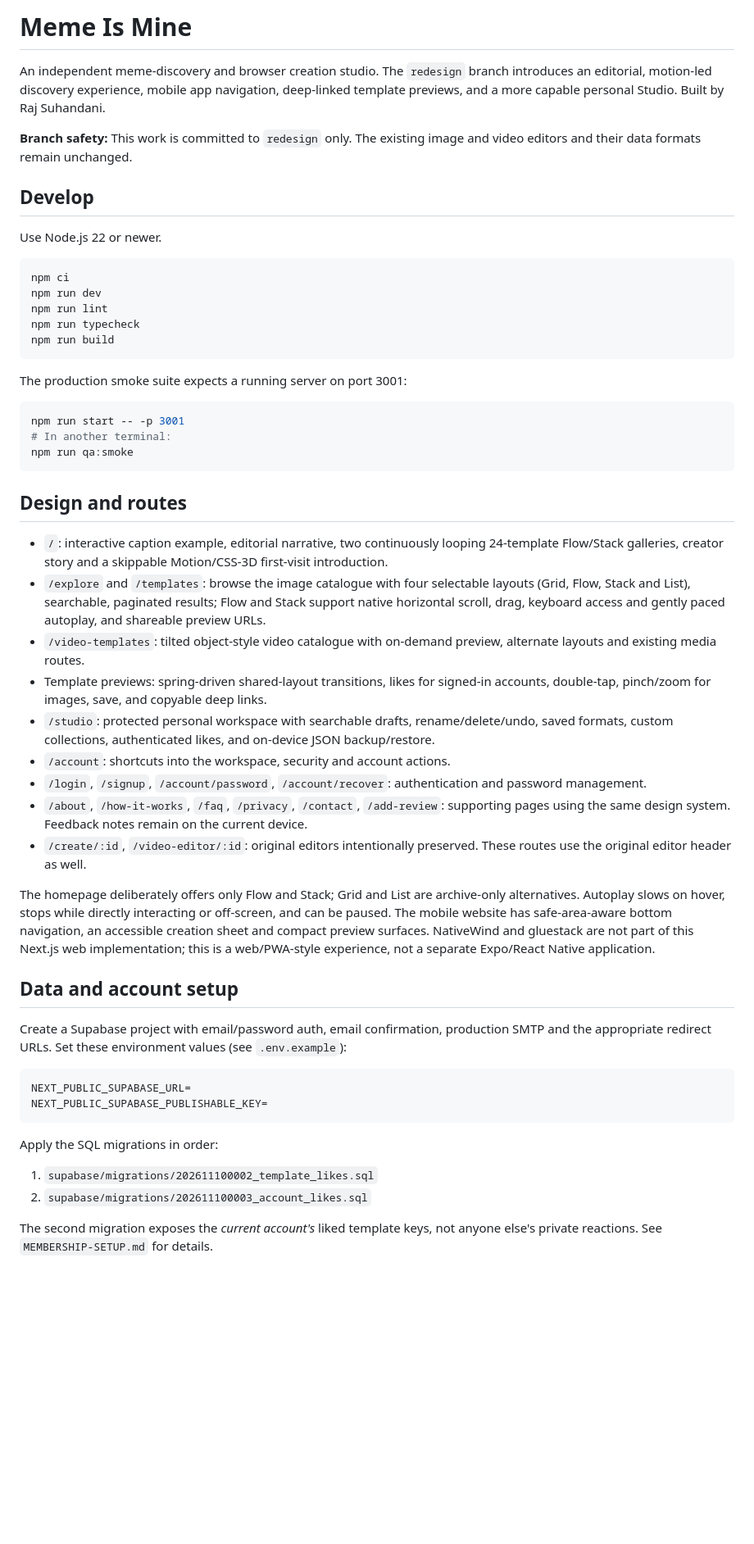
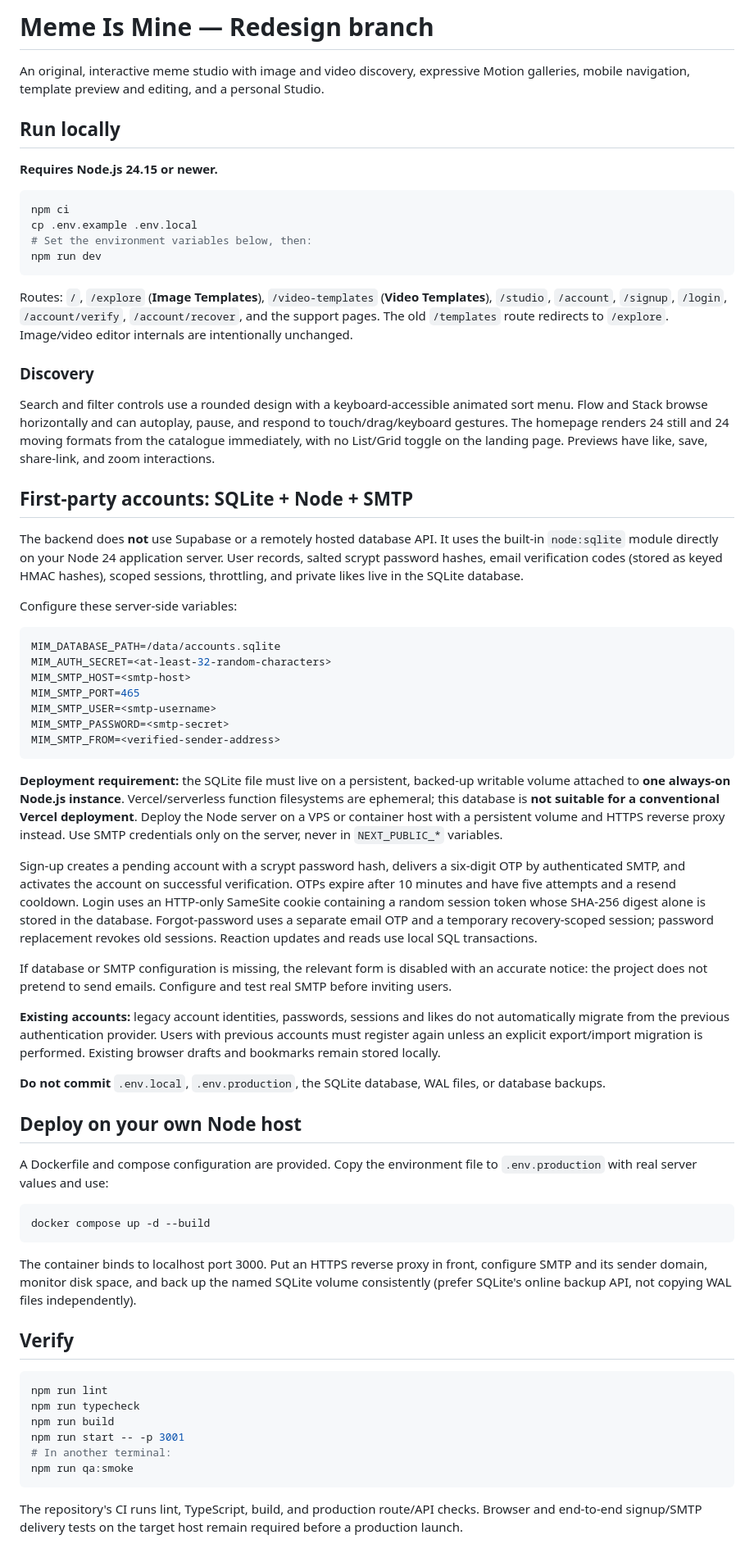
Before and after one commit to RAJ-SUHANDANI/MemeIsMine, a Markdown page: README.md, the part around one of its changes. Shown at 82% size. Drawn GitHub-style; blank space fills up the shorter version.

Commit message:
Document self-hosted accounts, OTP security and production persistence requirements

````diff
--- a/README.md
+++ b/README.md
@@ -1,56 +1,70 @@
-# Meme Is Mine
+# Meme Is Mine — Redesign branch
 
-An independent meme-discovery and browser creation studio. The `redesign` branch introduces an editorial, motion-led discovery experience, mobile app navigation, deep-linked template previews, and a more capable personal Studio. Built by Raj Suhandani.
+An original, interactive meme studio with image and video discovery, expressive Motion galleries, mobile navigation, template preview and editing, and a personal Studio.
 
-**Branch safety:** This work is committed to `redesign` only. The existing image and video editors and their data formats remain unchanged.
+## Run locally
 
-## Develop
-
-Use Node.js 22 or newer.
+**Requires Node.js 24.15 or newer.**
 
 ```bash
 npm ci
+cp .env.example .env.local
+# Set the environment variables below, then:
 npm run dev
+```
+
+Routes: `/`, `/explore` (**Image Templates**), `/video-templates` (**Video Templates**), `/studio`, `/account`, `/signup`, `/login`, `/account/verify`, `/account/recover`, and the support pages. The old `/templates` route redirects to `/explore`. Image/video editor internals are intentionally unchanged.
+
+### Discovery
+
+Search and filter controls use a rounded design with a keyboard-accessible animated sort menu. Flow and Stack browse horizontally and can autoplay, pause, and respond to touch/drag/keyboard gestures. The homepage renders 24 still and 24 moving formats from the catalogue immediately, with no List/Grid toggle on the landing page. Previews have like, save, share-link, and zoom interactions.
+
+## First-party accounts: SQLite + Node + SMTP
+
+The backend does **not** use Supabase or a remotely hosted database API. It uses the built-in `node:sqlite` module directly on your Node 24 application server. User records, salted scrypt password hashes, email verification codes (stored as keyed HMAC hashes), scoped sessions, throttling, and private likes live in the SQLite database.
+
+Configure these server-side variables:
+
+```env
+MIM_DATABASE_PATH=/data/accounts.sqlite
+MIM_AUTH_SECRET=<at-least-32-random-characters>
+MIM_SMTP_HOST=<smtp-host>
+MIM_SMTP_PORT=465
+MIM_SMTP_USER=<smtp-username>
+MIM_SMTP_PASSWORD=<smtp-secret>
+MIM_SMTP_FROM=<verified-sender-address>
+```
+
+**Deployment requirement:** the SQLite file must live on a persistent, backed-up writable volume attached to **one always-on Node.js instance**. Vercel/serverless function filesystems are ephemeral; this database is **not suitable for a conventional Vercel deployment**. Deploy the Node server on a VPS or container host with a persistent volume and HTTPS reverse proxy instead. Use SMTP credentials only on the server, never in `NEXT_PUBLIC_*` variables.
+
+Sign-up creates a pending account with a scrypt password hash, delivers a six-digit OTP by authenticated SMTP, and activates the account on successful verification. OTPs expire after 10 minutes and have five attempts and a resend cooldown. Login uses an HTTP-only SameSite cookie containing a random session token whose SHA-256 digest alone is stored in the database. Forgot-password uses a separate email OTP and a temporary recovery-scoped session; password replacement revokes old sessions. Reaction updates and reads use local SQL transactions.
+
+If database or SMTP configuration is missing, the relevant form is disabled with an accurate notice: the project does not pretend to send emails. Configure and test real SMTP before inviting users.
+
+**Existing accounts:** legacy account identities, passwords, sessions and likes do not automatically migrate from the previous authentication provider. Users with previous accounts must register again unless an explicit export/import migration is performed. Existing browser drafts and bookmarks remain stored locally.
+
+**Do not commit** `.env.local`, `.env.production`, the SQLite database, WAL files, or database backups.
+
+## Deploy on your own Node host
+
+A Dockerfile and compose configuration are provided. Copy the environment file to `.env.production` with real server values and use:
+
+```bash
+docker compose up -d --build
+```
+
+The container binds to localhost port 3000. Put an HTTPS reverse proxy in front, configure SMTP and its sender domain, monitor disk space, and back up the named SQLite volume consistently (prefer SQLite's online backup API, not copying WAL files independently).
+
+## Verify
+
+```bash
 npm run lint
 npm run typecheck
 npm run build
-```
-
-The production smoke suite expects a running server on port 3001:
-
-```bash
 npm run start -- -p 3001
 # In another terminal:
 npm run qa:smoke
 ```
 
-## Design and routes
+The repository's CI runs lint, TypeScript, build, and production route/API checks. Browser and end-to-end signup/SMTP delivery tests on the target host remain required before a production launch.
 
-- `/`: interactive caption example, editorial narrative, two continuously looping 24-template Flow/Stack galleries, creator story and a skippable Motion/CSS-3D first-visit introduction.
-- `/explore` and `/templates`: browse the image catalogue with four selectable layouts (Grid, Flow, Stack and List), searchable, paginated results; Flow and Stack support native horizontal scroll, drag, keyboard access and gently paced autoplay, and shareable preview URLs.
-- `/video-templates`: tilted object-style video catalogue with on-demand preview, alternate layouts and existing media routes.
-- Template previews: spring-driven shared-layout transitions, likes for signed-in accounts, double-tap, pinch/zoom for images, save, and copyable deep links.
-- `/studio`: protected personal workspace with searchable drafts, rename/delete/undo, saved formats, custom collections, authenticated likes, and on-device JSON backup/restore.
-- `/account`: shortcuts into the workspace, security and account actions.
-- `/login`, `/signup`, `/account/password`, `/account/recover`: authentication and password management.
-- `/about`, `/how-it-works`, `/faq`, `/privacy`, `/contact`, `/add-review`: supporting pages using the same design system. Feedback notes remain on the current device.
-- `/create/:id`, `/video-editor/:id`: original editors intentionally preserved. These routes use the original editor header as well.
-
-The homepage deliberately offers only Flow and Stack; Grid and List are archive-only alternatives. Autoplay slows on hover, stops while directly interacting or off-screen, and can be paused. The mobile website has safe-area-aware bottom navigation, an accessible creation sheet and compact preview surfaces. NativeWind and gluestack are not part of this Next.js web implementation; this is a web/PWA-style experience, not a separate Expo/React Native application.
-
-## Data and account setup
-
-Create a Supabase project with email/password auth, email confirmation, production SMTP and the appropriate redirect URLs. Set these environment values (see `.env.example`):
-
-```env
-NEXT_PUBLIC_SUPABASE_URL=
-NEXT_PUBLIC_SUPABASE_PUBLISHABLE_KEY=
-```
-
-Apply the SQL migrations in order:
-
-1. `supabase/migrations/202611100002_template_likes.sql`
-2. `supabase/migrations/202611100003_account_likes.sql`
-
-The second migration exposes the *current account's* liked template keys, not anyone else's private reactions. See `MEMBERSHIP-SETUP.md` for details.
-
````
Also changed, not shown: other parts of README.md (+1 -25 lines).
